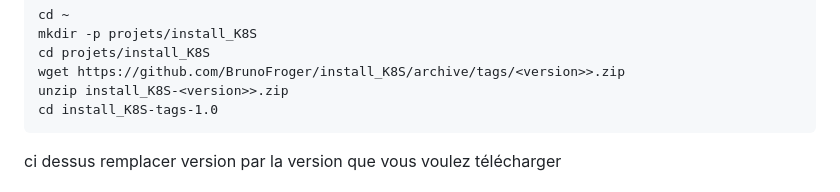
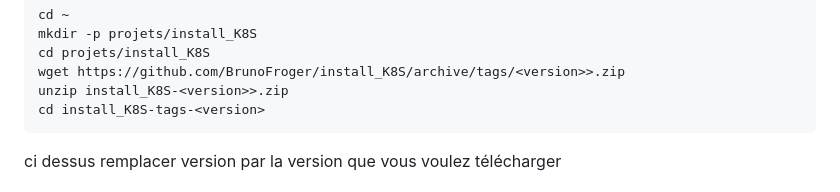
Before and after one commit to BrunoFroger/install_K8S, a Markdown page: README.md, the part around the change. Drawn GitHub-style.

Commit message:
update script et doc

````diff
--- a/README.md
+++ b/README.md
@@ -75,7 +75,7 @@ mkdir -p projets/install_K8S
 cd projets/install_K8S
 wget https://github.com/BrunoFroger/install_K8S/archive/tags/<version>>.zip
 unzip install_K8S-<version>>.zip
-cd install_K8S-tags-1.0
+cd install_K8S-tags-<version>
 ```
 ci dessus remplacer version par la version que vous voulez télécharger
 
````
